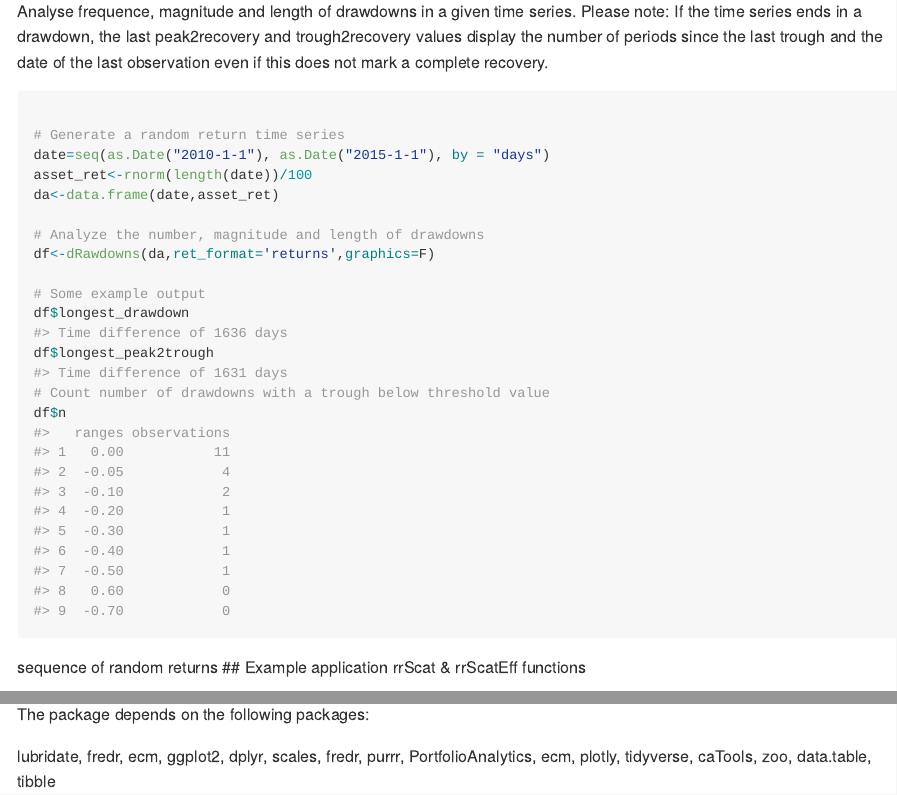
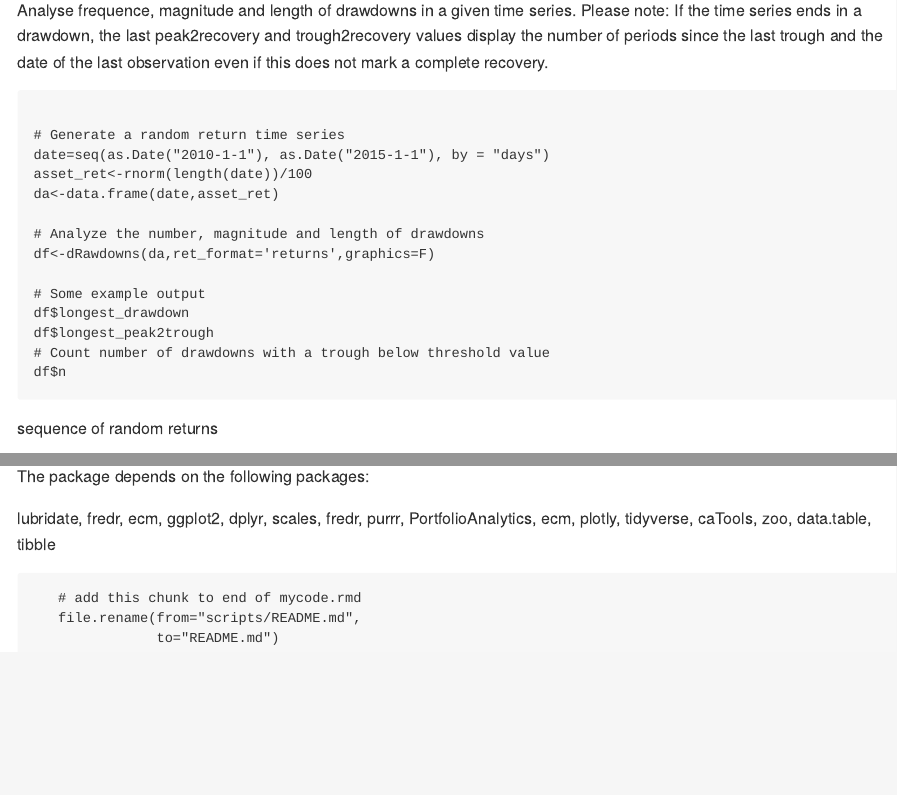
Before and after one commit to fscheler/peRformance, an R Markdown document (README.Rmd): the page in a window 1100 px wide, from 2630 px down before the commit and from 2540 px down after it, so that both start at the same text, and a second part further down, joined at a grey line. The pictures show the output file README.md that the author committed with the source, drawn offline in the style of GitHub; long lines of code are wrapped.

Commit message:
Version 9

````diff
--- a/README.Rmd
+++ b/README.Rmd
@@ -255,3 +255,10 @@ The package depends on the following packages:
   zoo,
   data.table,
   tibble
+
+
+```{r, include=FALSE}
+   # add this chunk to end of mycode.rmd
+   file.rename(from="scripts/README.md",
+               to="README.md")
+```
````
Also changed, not shown: README.md, 3 other files.
